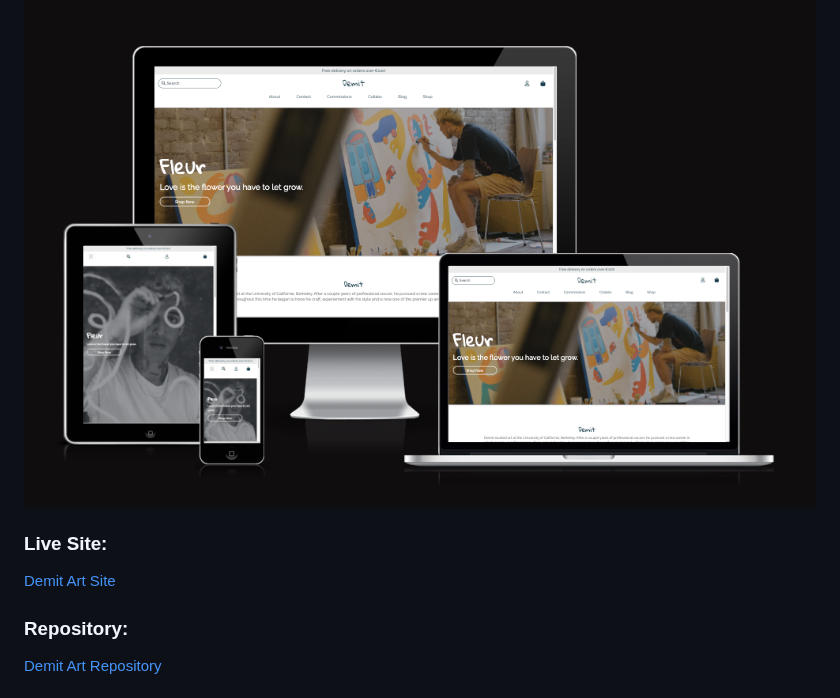
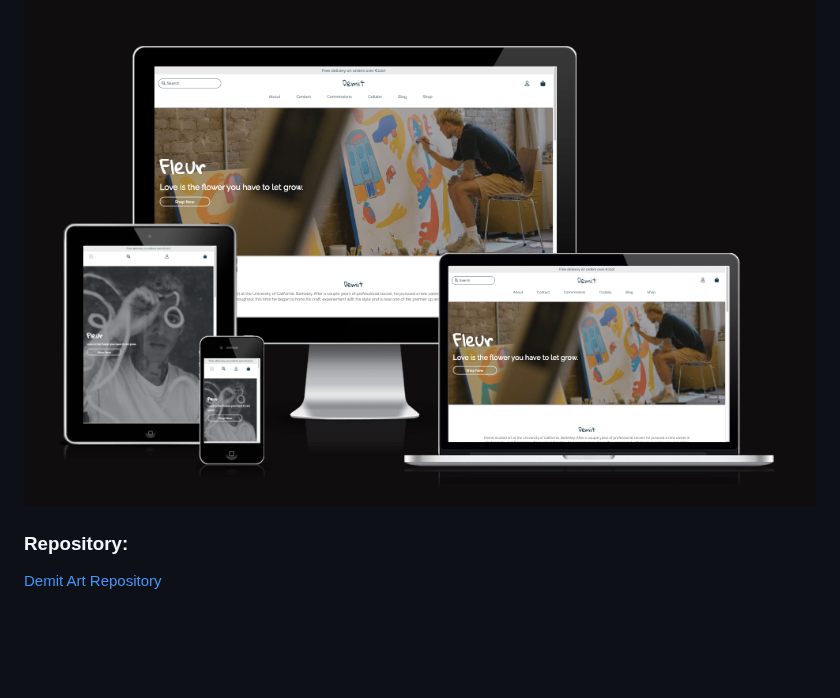
Before and after one commit to paulie-o74/Demit-SB, a Markdown page: README.md, the part around the change. Drawn GitHub-style; blank space fills up the shorter version.

Commit message:
Update README.md
Remove live link until new storage solution is found

```diff
--- a/README.md
+++ b/README.md
@@ -2,9 +2,6 @@
 
 
 ![Am I responsive](/media/readme_images/amiresponsive.png)
-
-### **Live Site:**
-[Demit Art Site](https://demit-sb.herokuapp.com/)
 
 ### **Repository:**
 [Demit Art Repository](https://github.com/rashdogg74/Demit-SB)
```
